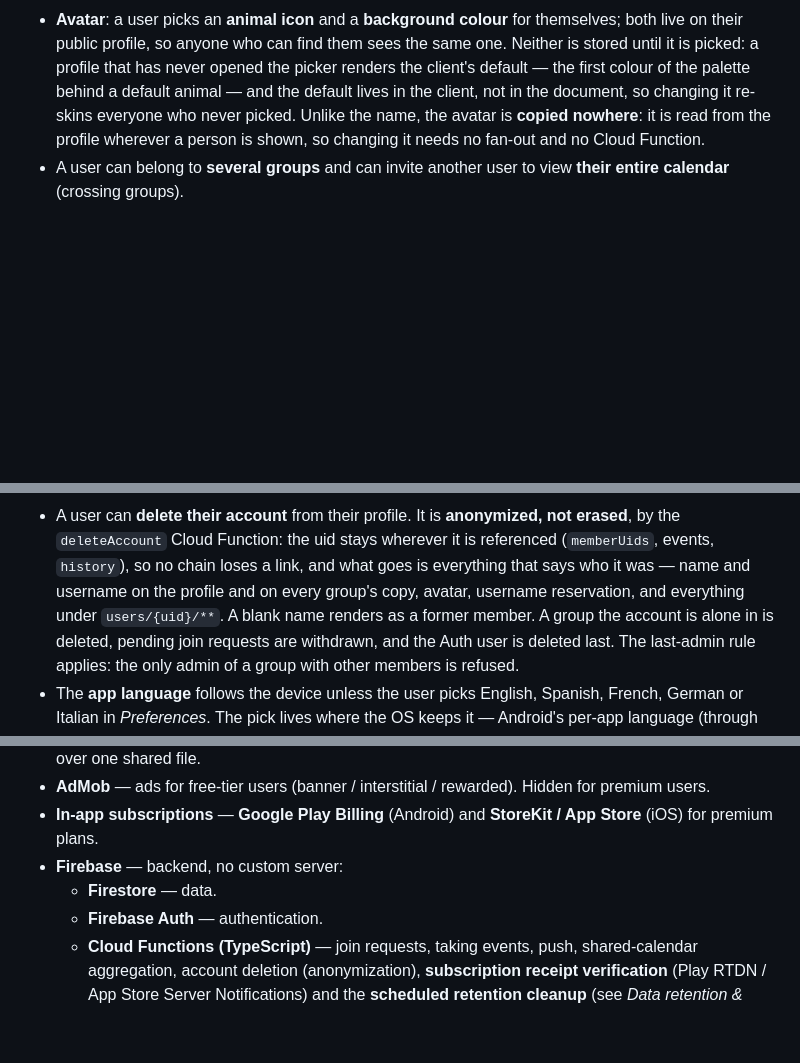
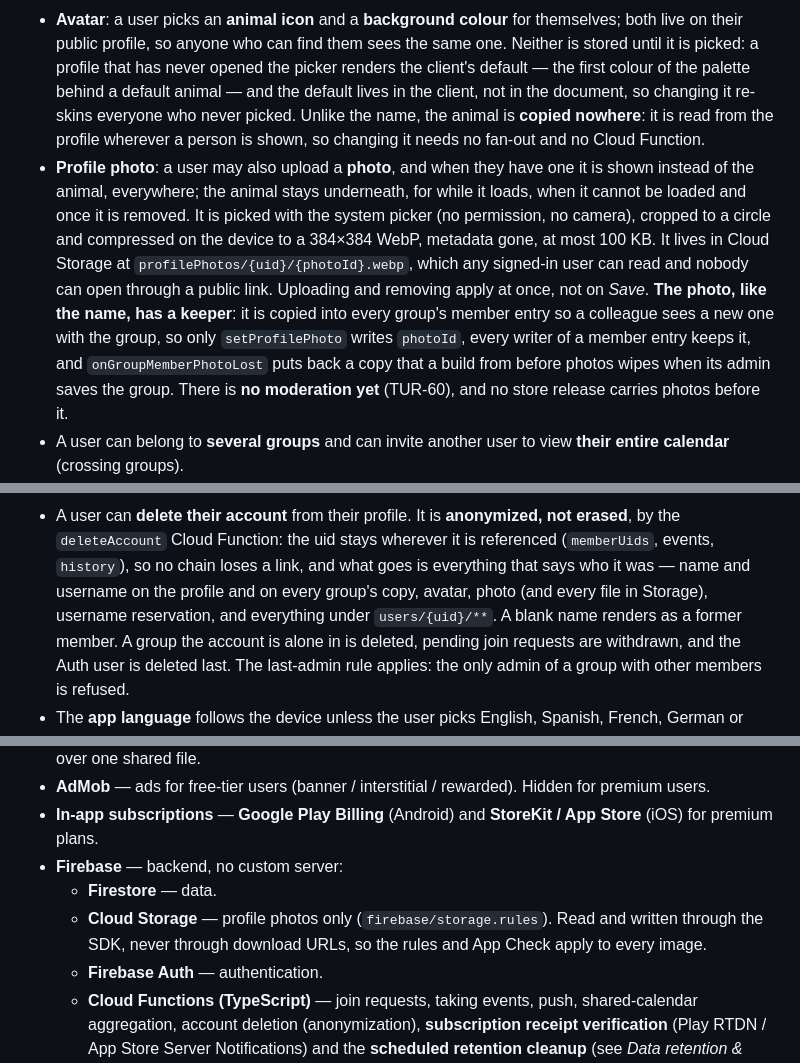
Before and after one commit to Georgevik/turnia, a Markdown page: CLAUDE.md, 3 parts joined by grey strips. GitHub-like rendering; blank space fills up the shorter version.

```diff
--- a/CLAUDE.md
+++ b/CLAUDE.md
@@ -122,9 +122,20 @@ Everything on a calendar is an **event** (there is no separate "shift" term).
   on their public profile, so anyone who can find them sees the same one. Neither is stored until
   it is picked: a profile that has never opened the picker renders the client's default — the first
   colour of the palette behind a default animal — and the default lives in the client, not in the
-  document, so changing it re-skins everyone who never picked. Unlike the name, the avatar is
+  document, so changing it re-skins everyone who never picked. Unlike the name, the animal is
   **copied nowhere**: it is read from the profile wherever a person is shown, so changing it needs
   no fan-out and no Cloud Function.
+- **Profile photo**: a user may also upload a **photo**, and when they have one it is shown instead
+  of the animal, everywhere; the animal stays underneath, for while it loads, when it cannot be
+  loaded and once it is removed. It is picked with the system picker (no permission, no camera),
+  cropped to a circle and compressed on the device to a 384×384 WebP, metadata gone, at most
+  100 KB. It lives in Cloud Storage at `profilePhotos/{uid}/{photoId}.webp`, which any signed-in
+  user can read and nobody can open through a public link. Uploading and removing apply at once,
+  not on *Save*. **The photo, like the name, has a keeper**: it is copied into every group's member
+  entry so a colleague sees a new one with the group, so only `setProfilePhoto` writes `photoId`,
+  every writer of a member entry keeps it, and `onGroupMemberPhotoLost` puts back a copy that a
+  build from before photos wipes when its admin saves the group. There is **no moderation yet**
+  (TUR-60), and no store release carries photos before it.
 - A user can belong to **several groups** and can invite another user to view **their entire calendar** (crossing groups).
 - Whoever a calendar is shared with can **hide** it: it leaves "Shared with me" for a *Hidden* chip,
   by swipe or long press, and comes back the same way. It is their view only — the owner's grant
@@ -138,7 +149,7 @@ Everything on a calendar is an **event** (there is no separate "shift" term).
 - A user can **delete their account** from their profile. It is **anonymized, not erased**, by the `deleteAccount`
   Cloud Function: the uid stays wherever it is referenced (`memberUids`, events, `history`), so no chain
   loses a link, and what goes is everything that says who it was — name and username on the profile and
-  on every group's copy, avatar, username reservation, and everything under `users/{uid}/**`. A blank
+  on every group's copy, avatar, photo (and every file in Storage), username reservation, and everything under `users/{uid}/**`. A blank
   name renders as a former member. A group the account is alone in is deleted, pending join requests
   are withdrawn, and the Auth user is deleted last. The last-admin rule applies: the only admin of a
   group with other members is refused.
@@ -366,6 +377,8 @@ Build one with `value.toSuccess()` / `error.toFailure()` — both work on any re
 - **In-app subscriptions** — **Google Play Billing** (Android) and **StoreKit / App Store** (iOS) for premium plans.
 - **Firebase** — backend, no custom server:
   - **Firestore** — data.
+  - **Cloud Storage** — profile photos only (`firebase/storage.rules`). Read and written through the
+    SDK, never through download URLs, so the rules and App Check apply to every image.
   - **Firebase Auth** — authentication.
   - **Cloud Functions (TypeScript)** — join requests, taking events, push, shared-calendar aggregation,
     account deletion (anonymization),
```
Also changed, not shown: other parts of CLAUDE.md (+4 -4 lines), firebase/firestore-schema.md (+42 -11 lines), 1 other file.
